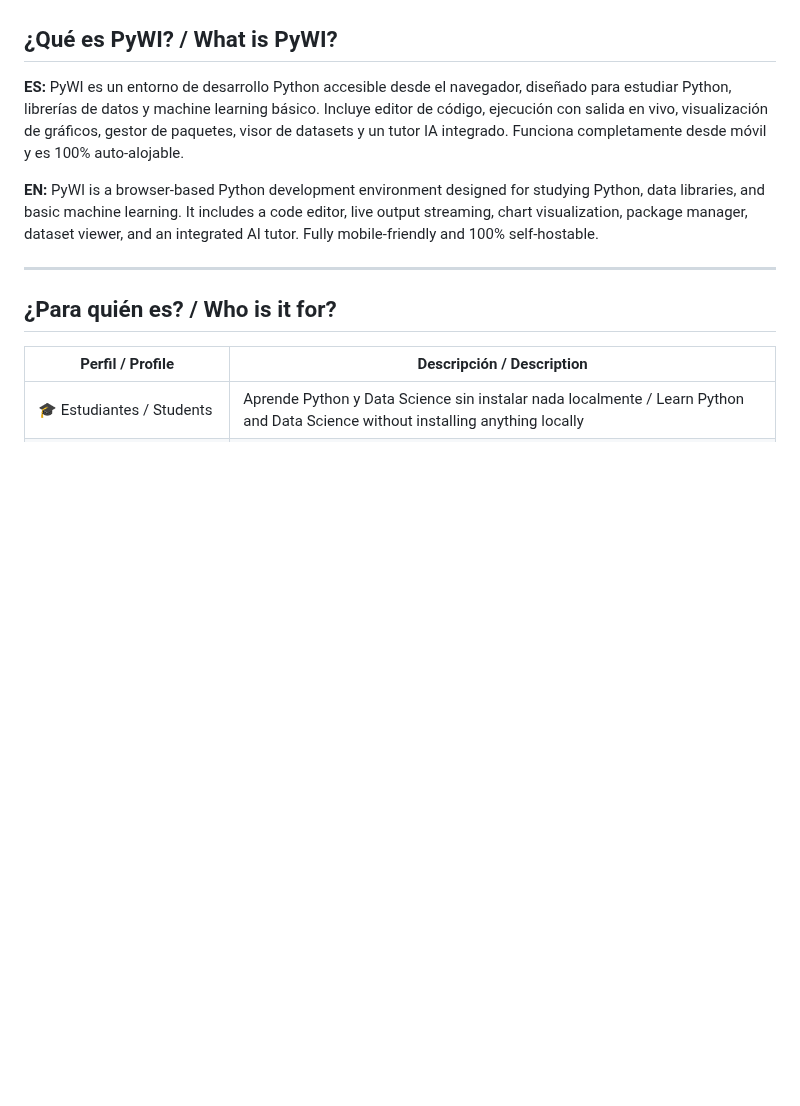
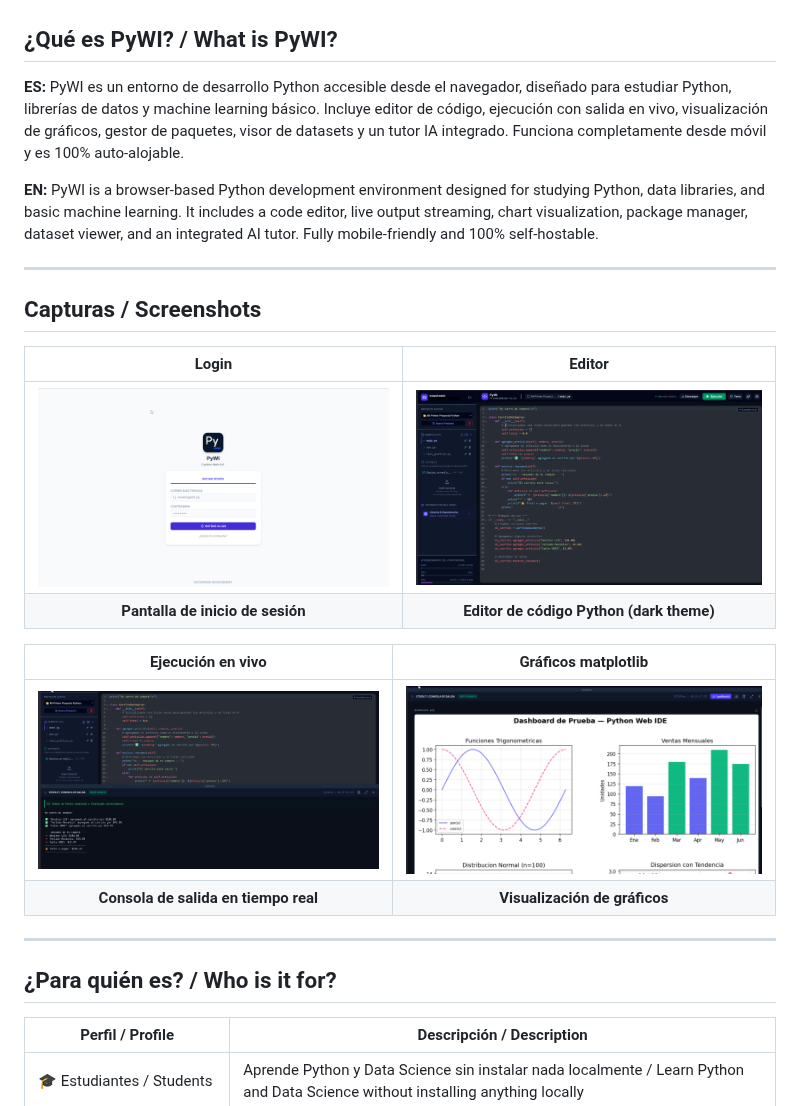
Before and after one commit to esepulvedahgit/pywi, a Markdown page: README.md, the part around one of its changes. Rendered like a GitHub page; pictures changed too: docs/img/screenshot-charts.png (added), docs/img/screenshot-editor.png (added), docs/img/screenshot-execution.png (added); blank space fills up the shorter version.

Commit message:
docs: añadir capturas de pantalla al README (login, editor, ejecución, gráficos)

```diff
--- a/README.md
+++ b/README.md
@@ -24,3 +24,20 @@
 **ES:** PyWI es un entorno de desarrollo Python accesible desde el navegador, diseñado para estudiar Python, librerías de datos y machine learning básico. Incluye editor de código, ejecución con salida en vivo, visualización de gráficos, gestor de paquetes, visor de datasets y un tutor IA integrado. Funciona completamente desde móvil y es 100% auto-alojable.
 
 **EN:** PyWI is a browser-based Python development environment designed for studying Python, data libraries, and basic machine learning. It includes a code editor, live output streaming, chart visualization, package manager, dataset viewer, and an integrated AI tutor. Fully mobile-friendly and 100% self-hostable.
+
+---
+
+## Capturas / Screenshots
+
+<div align="center">
+
+| Login | Editor |
+|:---:|:---:|
+| ![Login screen](docs/img/screenshot-login.png) | ![Code editor](docs/img/screenshot-editor.png) |
+| **Pantalla de inicio de sesión** | **Editor de código Python (dark theme)** |
+
+| Ejecución en vivo | Gráficos matplotlib |
+|:---:|:---:|
+| ![Code execution](docs/img/screenshot-execution.png) | ![Matplotlib charts](docs/img/screenshot-charts.png) |
+| **Consola de salida en tiempo real** | **Visualización de gráficos** |
+
```
Also changed, not shown: other parts of README.md (+1 -0 lines).
